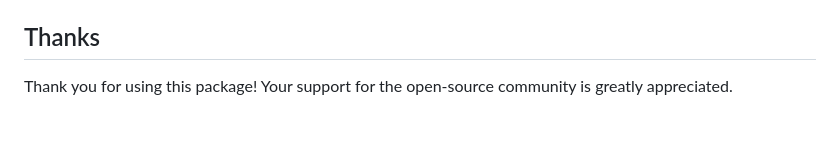
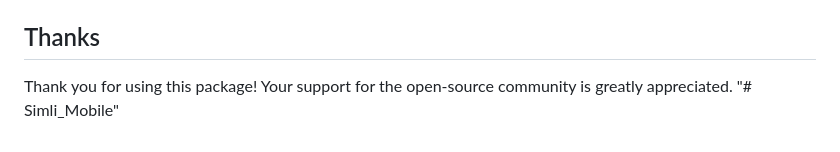
Before and after one commit to jjmlovesgit/Simli_Mobile, a Markdown page: README.md, the part around the change. Drawn GitHub-style.

```diff
--- a/README.md
+++ b/README.md
@@ -118,3 +118,4 @@ This package also includes additional methods and parameters to help you build a
 ## Thanks
 
 Thank you for using this package! Your support for the open-source community is greatly appreciated.
+"# Simli_Mobile"
```
